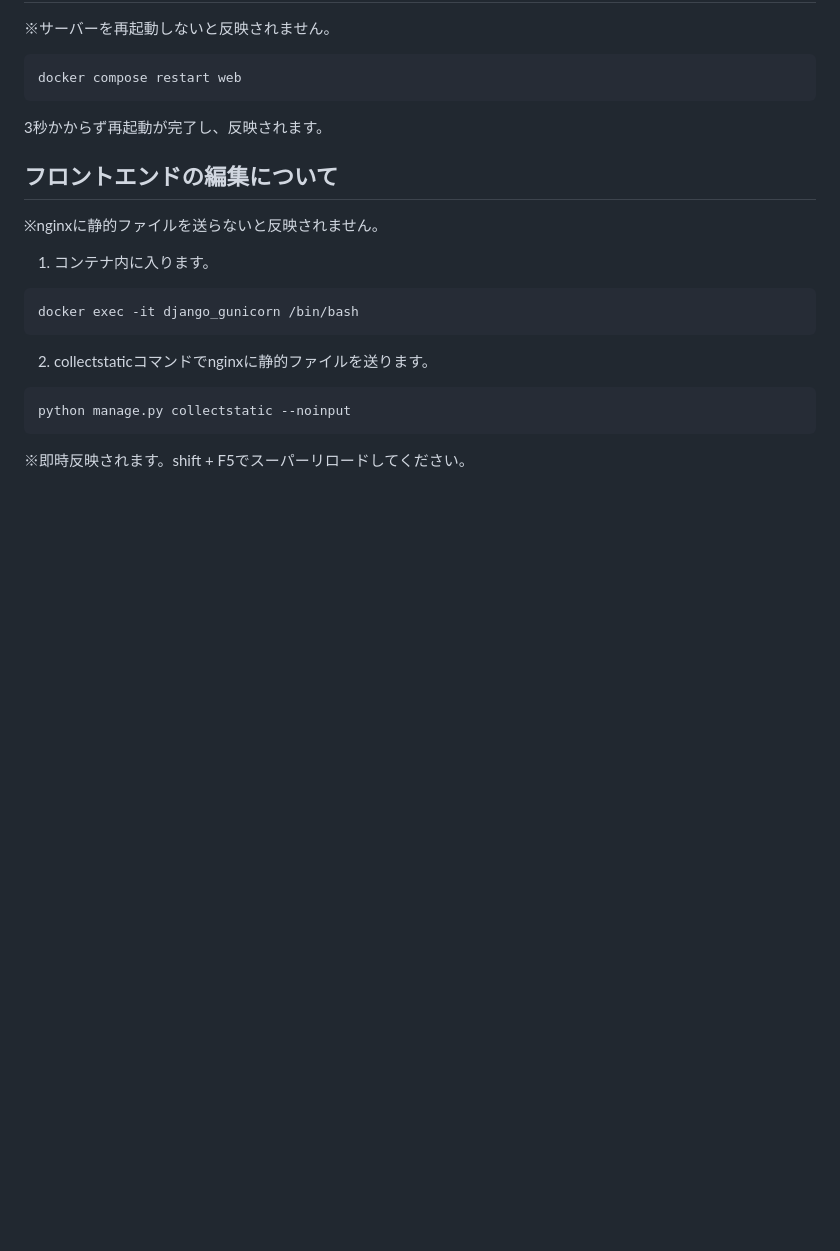
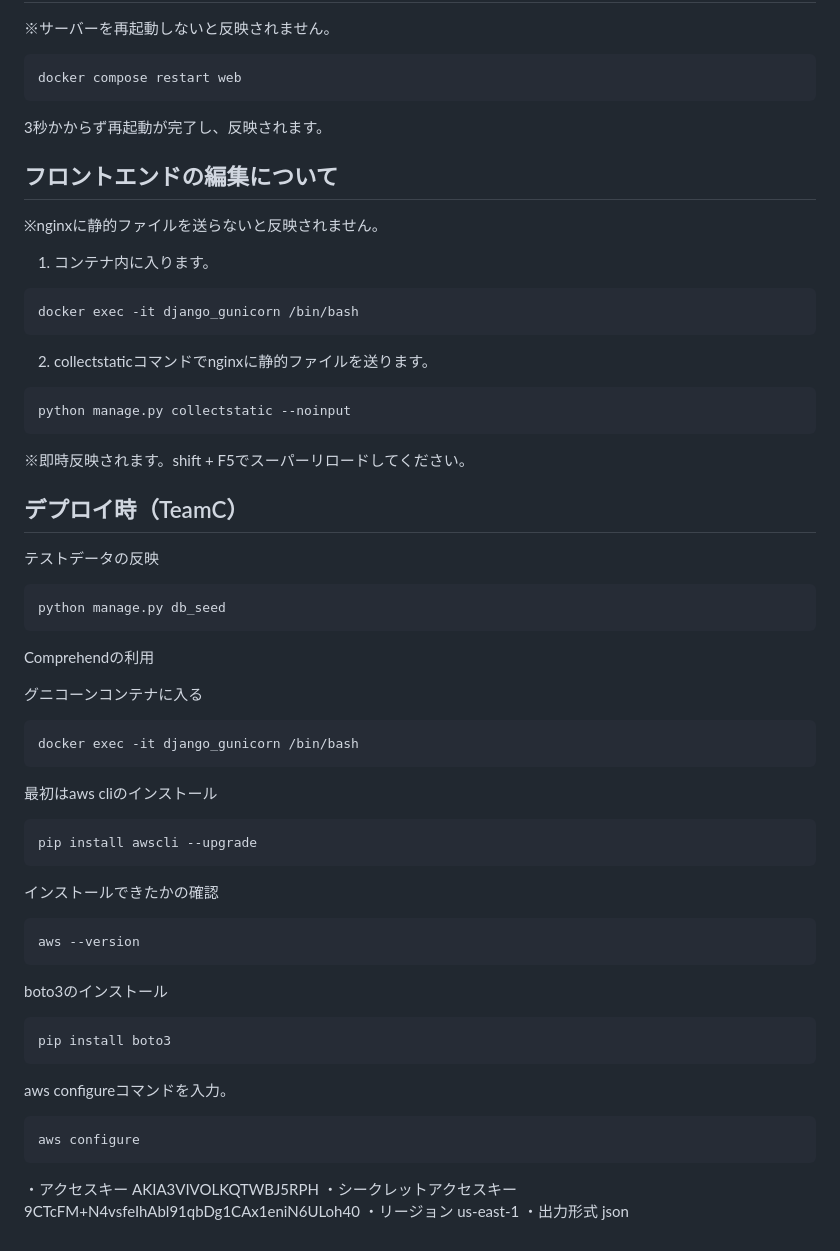
Before and after one commit to shumpei-kayano/2023TeamC, a Markdown page: README.md, the part around the change. Rendered like a GitHub page; blank space fills up the shorter version.

Commit message:
READMEの修正

````diff
--- a/README.md
+++ b/README.md
@@ -135,3 +135,42 @@ docker exec -it django_gunicorn /bin/bash
 python manage.py collectstatic --noinput
 ```
 ※即時反映されます。shift + F5でスーパーリロードしてください。
+
+## デプロイ時（TeamC）
+テストデータの反映
+```bash
+python manage.py db_seed
+```
+Comprehendの利用
+
+グニコーンコンテナに入る
+```bash
+docker exec -it django_gunicorn /bin/bash
+ ```
+
+最初はaws cliのインストール
+```bash
+pip install awscli --upgrade
+```
+インストールできたかの確認
+```bash
+aws --version
+ ```
+
+boto3のインストール
+```bash
+pip install boto3
+ ```
+
+aws configureコマンドを入力。
+```bash
+aws configure
+ ```
+・アクセスキー
+AKIA3VIVOLKQTWBJ5RPH
+・シークレットアクセスキー
+9CTcFM+N4vsfeIhAbl91qbDg1CAx1eniN6ULoh40
+・リージョン
+us-east-1
+・出力形式
+json
````
